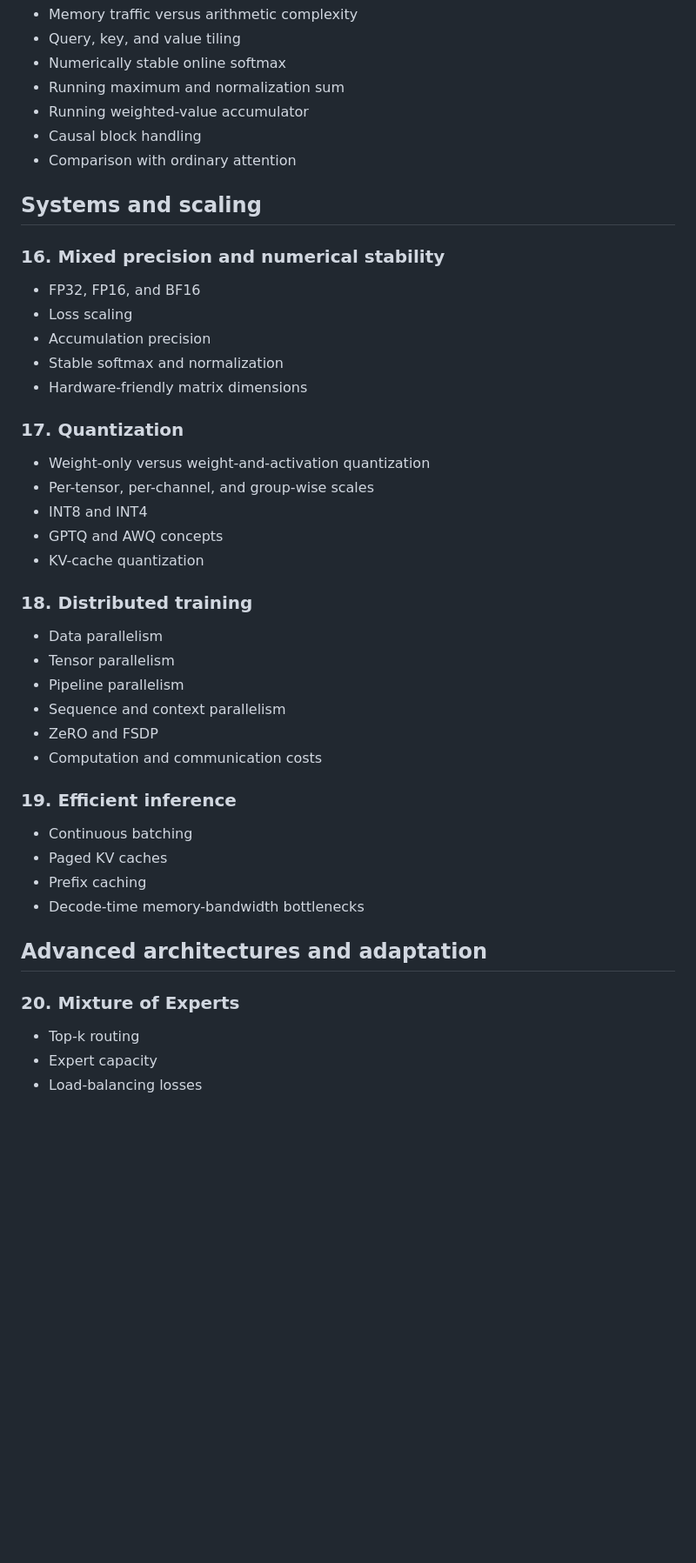
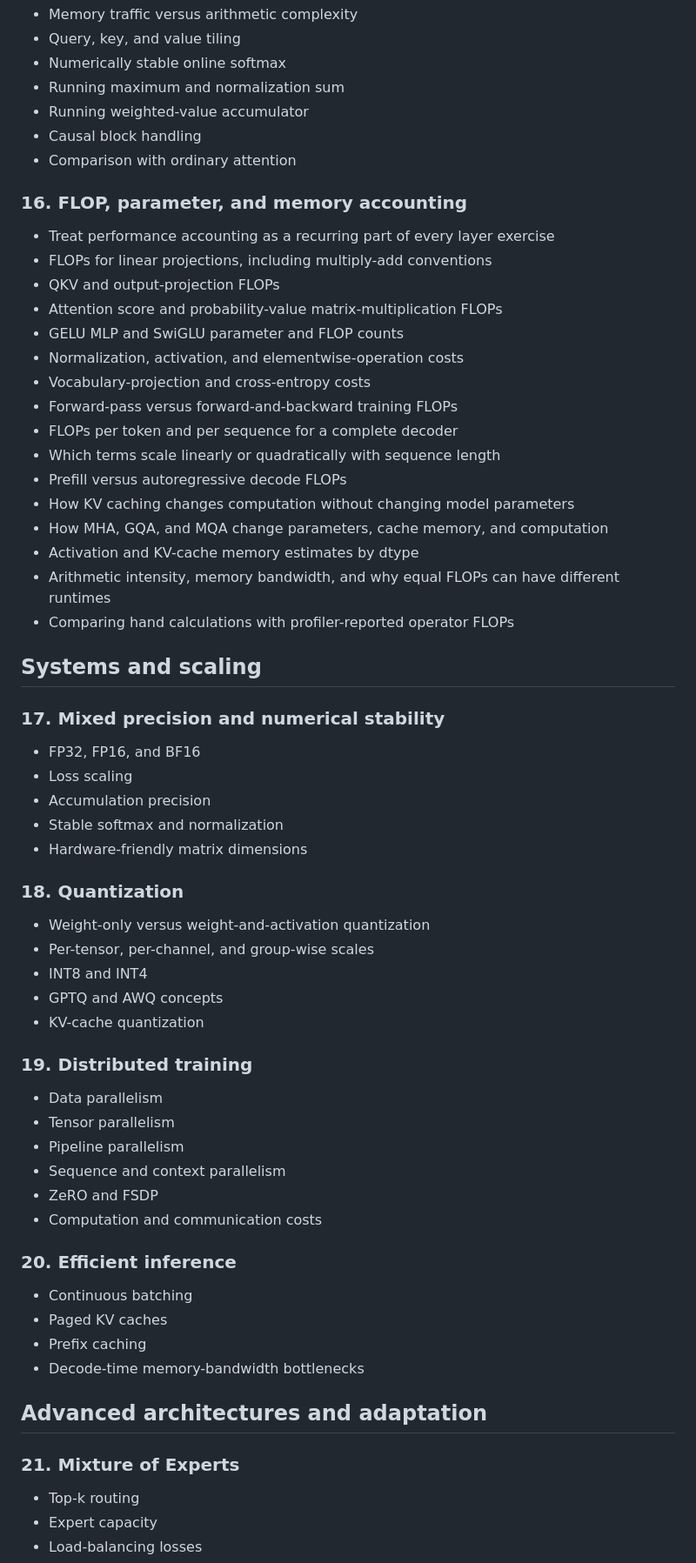
Before and after one commit to naatyu/practice, a Markdown page: ROADMAP.md, the part around one of its changes. Shown at 87% size. Drawn GitHub-style; blank space fills up the shorter version.

```diff
--- a/ROADMAP.md
+++ b/ROADMAP.md
@@ -147,9 +147,29 @@
 - Causal block handling
 - Comparison with ordinary attention
 
+### 16. FLOP, parameter, and memory accounting
+
+- Treat performance accounting as a recurring part of every layer exercise
+- FLOPs for linear projections, including multiply-add conventions
+- QKV and output-projection FLOPs
+- Attention score and probability-value matrix-multiplication FLOPs
+- GELU MLP and SwiGLU parameter and FLOP counts
+- Normalization, activation, and elementwise-operation costs
+- Vocabulary-projection and cross-entropy costs
+- Forward-pass versus forward-and-backward training FLOPs
+- FLOPs per token and per sequence for a complete decoder
+- Which terms scale linearly or quadratically with sequence length
+- Prefill versus autoregressive decode FLOPs
+- How KV caching changes computation without changing model parameters
+- How MHA, GQA, and MQA change parameters, cache memory, and computation
+- Activation and KV-cache memory estimates by dtype
+- Arithmetic intensity, memory bandwidth, and why equal FLOPs can have
+  different runtimes
+- Comparing hand calculations with profiler-reported operator FLOPs
+
 ## Systems and scaling
 
-### 16. Mixed precision and numerical stability
+### 17. Mixed precision and numerical stability
 
 - FP32, FP16, and BF16
 - Loss scaling
@@ -157,7 +177,7 @@
 - Stable softmax and normalization
 - Hardware-friendly matrix dimensions
 
-### 17. Quantization
+### 18. Quantization
 
 - Weight-only versus weight-and-activation quantization
 - Per-tensor, per-channel, and group-wise scales
@@ -165,7 +185,7 @@
 - GPTQ and AWQ concepts
 - KV-cache quantization
 
-### 18. Distributed training
+### 19. Distributed training
 
 - Data parallelism
 - Tensor parallelism
@@ -174,7 +194,7 @@
 - ZeRO and FSDP
 - Computation and communication costs
 
-### 19. Efficient inference
+### 20. Efficient inference
 
 - Continuous batching
 - Paged KV caches
@@ -183,7 +203,7 @@
 
 ## Advanced architectures and adaptation
 
-### 20. Mixture of Experts
+### 21. Mixture of Experts
 
 - Top-k routing
 - Expert capacity
```
Also changed, not shown: other parts of ROADMAP.md (+6 -4 lines), 1 other file.
